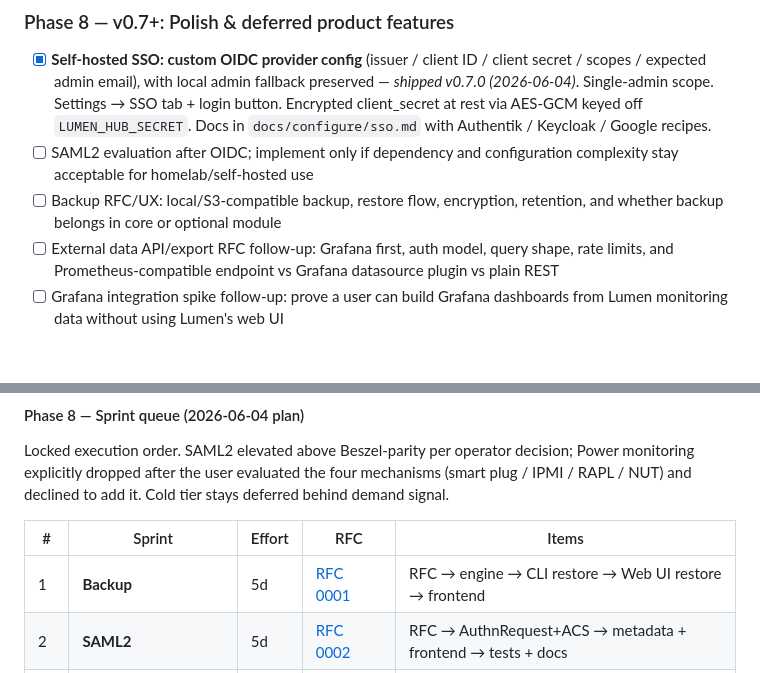
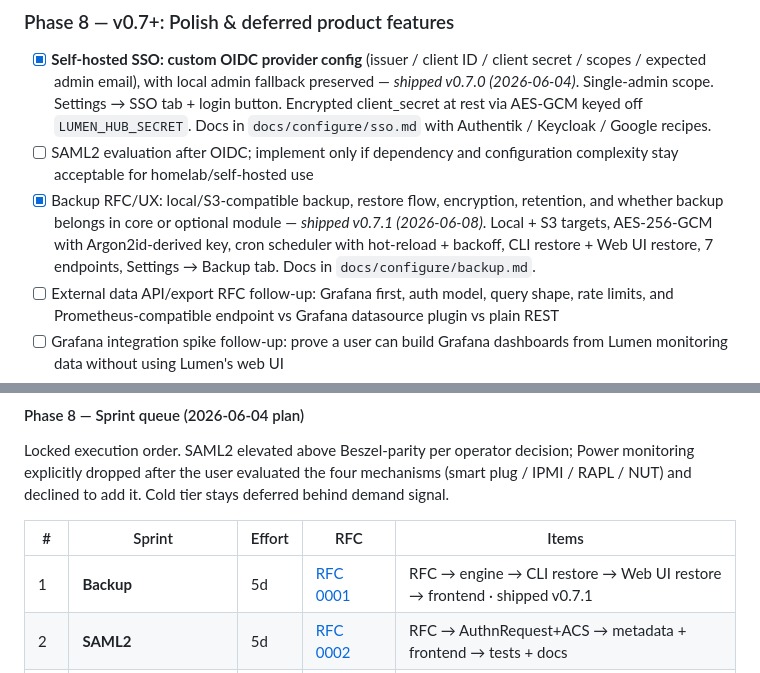
Before and after one commit to quanla93/lumen, a Markdown page: ACTION_PLAN.md, 2 parts joined by grey strips. GitHub-like rendering; blank space fills up the shorter version.

```diff
--- a/ACTION_PLAN.md
+++ b/ACTION_PLAN.md
@@ -477,7 +477,7 @@ These were originally lumped with Cold tier in the old Phase 7 because they were
 
 - [x] **Self-hosted SSO: custom OIDC provider config** (issuer / client ID / client secret / scopes / expected admin email), with local admin fallback preserved — *shipped v0.7.0 (2026-06-04)*. Single-admin scope. Settings → SSO tab + login button. Encrypted client_secret at rest via AES-GCM keyed off `LUMEN_HUB_SECRET`. Docs in `docs/configure/sso.md` with Authentik / Keycloak / Google recipes.
 - [ ] SAML2 evaluation after OIDC; implement only if dependency and configuration complexity stay acceptable for homelab/self-hosted use
-- [ ] Backup RFC/UX: local/S3-compatible backup, restore flow, encryption, retention, and whether backup belongs in core or optional module
+- [x] Backup RFC/UX: local/S3-compatible backup, restore flow, encryption, retention, and whether backup belongs in core or optional module — *shipped v0.7.1 (2026-06-08)*. Local + S3 targets, AES-256-GCM with Argon2id-derived key, cron scheduler with hot-reload + backoff, CLI restore + Web UI restore, 7 endpoints, Settings → Backup tab. Docs in `docs/configure/backup.md`.
 - [ ] External data API/export RFC follow-up: Grafana first, auth model, query shape, rate limits, and Prometheus-compatible endpoint vs Grafana datasource plugin vs plain REST
 - [ ] Grafana integration spike follow-up: prove a user can build Grafana dashboards from Lumen monitoring data without using Lumen's web UI
 - [ ] First-run onboarding flow: create admin → add first host → use generated per-agent Docker Compose setup → wait for first metrics
@@ -492,7 +492,7 @@ Locked execution order. SAML2 elevated above Beszel-parity per operator decision
 
 | # | Sprint | Effort | RFC | Items |
 |---|---|---|---|---|
-| 1 | **Backup** | 5d | [RFC 0001](docs/rfc/0001-backup-restore.md) | RFC → engine → CLI restore → Web UI restore → frontend |
+| 1 | **Backup** | 5d | [RFC 0001](docs/rfc/0001-backup-restore.md) | RFC → engine → CLI restore → Web UI restore → frontend · shipped v0.7.1 |
 | 2 | **SAML2** | 5d | [RFC 0002](docs/rfc/0002-saml-sso.md) | RFC → AuthnRequest+ACS → metadata + frontend → tests + docs |
 | 3 | **Beszel bundle 1** | 5d | [RFC 0003](docs/rfc/0003-beszel-bundle-1.md) | GPU monitoring (2d) + Process list top-N (1.5d) + Maintenance windows (1.5d) |
 | 4 | **Notification quality** | 3d | [RFC 0004](docs/rfc/0004-notification-quality.md) | Digest/grouping (1d) + per-host share link (1d) + Slack-native channel (0.5d) + multi-recipient email (0.5d) |
```
Also changed, not shown: CHANGELOG.md (+21 -0 lines), 1 other file.
